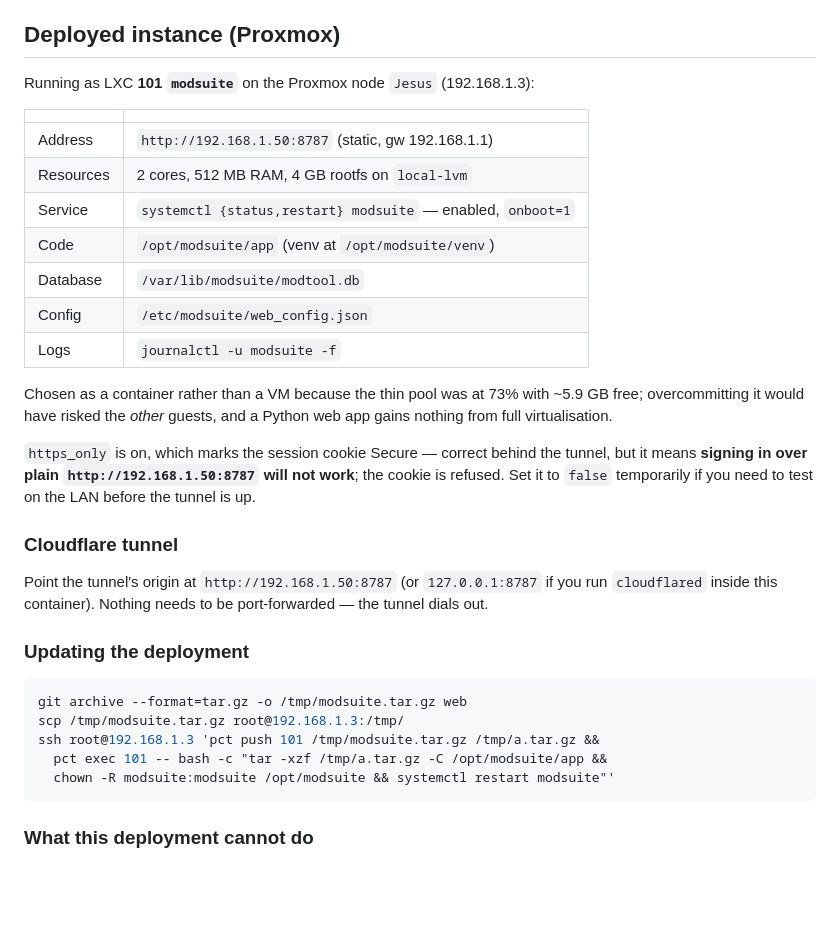
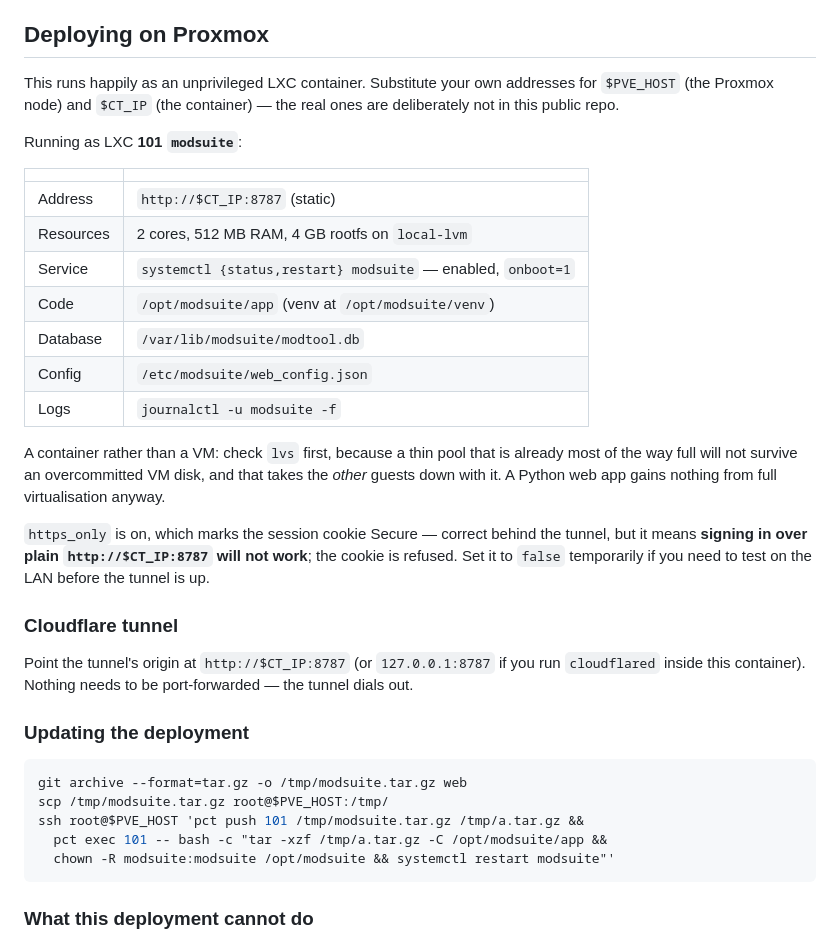
Before and after one commit to minecartchris/VRC-ModTool, a Markdown page: README-web.md, the part around the change. GitHub-like rendering; blank space fills up the shorter version.

Commit message:
Keep the deployment's network layout out of a public README
The Proxmox section named the node, its IP, the container IP, the gateway and
showed root SSH against them. All RFC1918 and not reachable from outside, but
this repo is public and that is a free map of somebody's homelab for anyone
who later gets a foothold anywhere on it.

Replaced with $PVE_HOST / $CT_IP placeholders. The instructions still work;
they just no longer publish where to point them. The rationale for choosing a
container over a VM is rewritten as advice to check `lvs` yourself rather than
a note about how full this particular thin pool happened to be.

Co-Authored-By: Claude <noreply@anthropic.com>

````diff
--- a/README-web.md
+++ b/README-web.md
@@ -280,13 +280,17 @@ web writes statuses, notes and age checks.
 - Age-check records are notes about real people, including minors. Keep the
   server private and the database off shared drives.
 
-## Deployed instance (Proxmox)
+## Deploying on Proxmox
 
-Running as LXC **101 `modsuite`** on the Proxmox node `Jesus` (192.168.1.3):
+This runs happily as an unprivileged LXC container. Substitute your own
+addresses for `$PVE_HOST` (the Proxmox node) and `$CT_IP` (the container) —
+the real ones are deliberately not in this public repo.
+
+Running as LXC **101 `modsuite`**:
 
 | | |
 |---|---|
-| Address | `http://192.168.1.50:8787` (static, gw 192.168.1.1) |
+| Address | `http://$CT_IP:8787` (static) |
 | Resources | 2 cores, 512 MB RAM, 4 GB rootfs on `local-lvm` |
 | Service | `systemctl {status,restart} modsuite` — enabled, `onboot=1` |
 | Code | `/opt/modsuite/app` (venv at `/opt/modsuite/venv`) |
@@ -294,18 +298,19 @@ Running as LXC **101 `modsuite`** on the Proxmox node `Jesus` (192.168.1.3):
 | Config | `/etc/modsuite/web_config.json` |
 | Logs | `journalctl -u modsuite -f` |
 
-Chosen as a container rather than a VM because the thin pool was at 73% with
-~5.9 GB free; overcommitting it would have risked the *other* guests, and a
-Python web app gains nothing from full virtualisation.
+A container rather than a VM: check `lvs` first, because a thin pool that is
+already most of the way full will not survive an overcommitted VM disk, and
+that takes the *other* guests down with it. A Python web app gains nothing
+from full virtualisation anyway.
 
 `https_only` is on, which marks the session cookie Secure — correct behind the
-tunnel, but it means **signing in over plain `http://192.168.1.50:8787` will
+tunnel, but it means **signing in over plain `http://$CT_IP:8787` will
 not work**; the cookie is refused. Set it to `false` temporarily if you need to
 test on the LAN before the tunnel is up.
 
 ### Cloudflare tunnel
 
-Point the tunnel's origin at `http://192.168.1.50:8787` (or `127.0.0.1:8787`
+Point the tunnel's origin at `http://$CT_IP:8787` (or `127.0.0.1:8787`
 if you run `cloudflared` inside this container). Nothing needs to be
 port-forwarded — the tunnel dials out.
 
@@ -313,8 +318,8 @@ port-forwarded — the tunnel dials out.
 
 ```bash
 git archive --format=tar.gz -o /tmp/modsuite.tar.gz web
-scp /tmp/modsuite.tar.gz root@192.168.1.3:/tmp/
-ssh root@192.168.1.3 'pct push 101 /tmp/modsuite.tar.gz /tmp/a.tar.gz &&
+scp /tmp/modsuite.tar.gz root@$PVE_HOST:/tmp/
+ssh root@$PVE_HOST 'pct push 101 /tmp/modsuite.tar.gz /tmp/a.tar.gz &&
   pct exec 101 -- bash -c "tar -xzf /tmp/a.tar.gz -C /opt/modsuite/app &&
   chown -R modsuite:modsuite /opt/modsuite && systemctl restart modsuite"'
 ```
````
